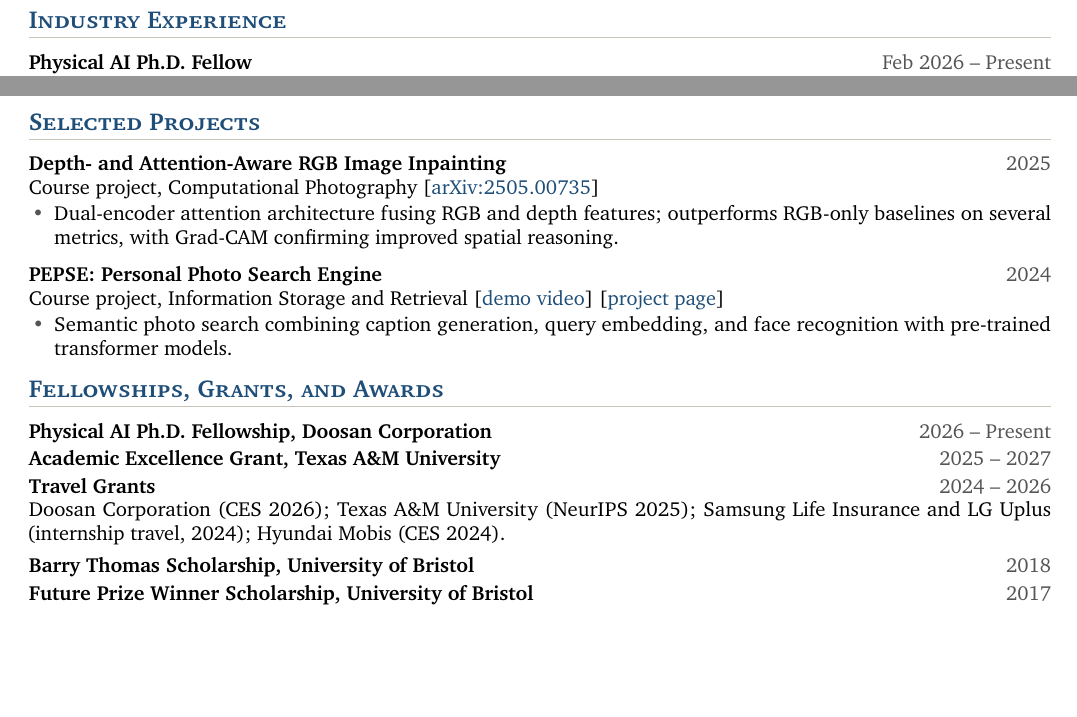
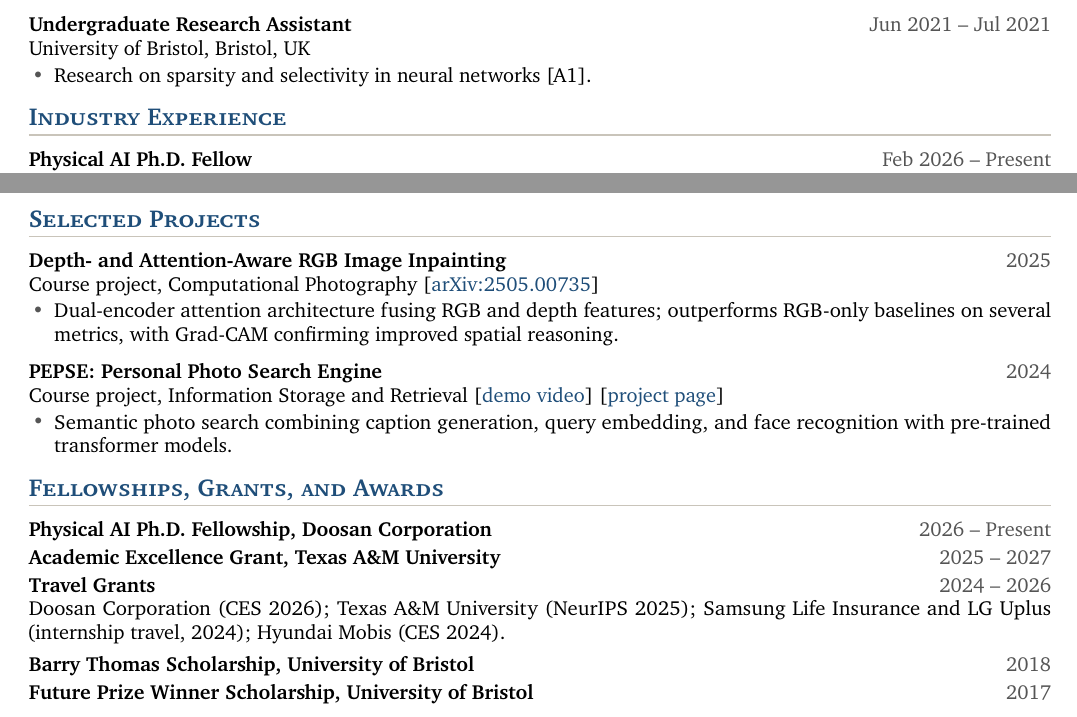
Before and after one commit to 7201krap/7201krap.github.io, a LaTeX CV (cv/cv.tex): two parts of page 2 of 2 before the commit and two parts of page 2 of 3 after it, joined at a grey line, cut at the place of the change, the shorter picture padded with empty space. Compiled offline with pdfLaTeX.

Commit message:
CV and site: add Bristol undergraduate research role; let the CV run past two pages
Co-Authored-By: Claude Opus 5.5 <noreply@anthropic.com>

```diff
--- a/cv/cv.tex
+++ b/cv/cv.tex
@@ -5,7 +5,7 @@
 \usepackage[T1]{fontenc}
 \usepackage[utf8]{inputenc}
 \usepackage[sups,scaled=1.02]{XCharter}
-\usepackage[margin=0.7in,top=0.5in,bottom=0.55in]{geometry}
+\usepackage[margin=0.7in,top=0.55in,bottom=0.6in]{geometry}
 \usepackage{titlesec}
 \usepackage{enumitem}
 \usepackage{xcolor}
@@ -33,7 +33,7 @@
 
 % Section headings: small caps, accent, thin rule
 \titleformat{\section}{\color{accent}\large\scshape\bfseries}{}{0pt}{}[{\color{rule}\titlerule[0.6pt]}]
-\titlespacing*{\section}{0pt}{7pt}{3pt}
+\titlespacing*{\section}{0pt}{8pt}{3pt}
 
 \setlist[itemize]{leftmargin=1.25em, itemsep=1pt, topsep=1pt, parsep=0pt, label=\textcolor{gray}{\textbullet}}
 
@@ -162,6 +162,12 @@ and learning-based control for physical systems.
   \item Organized a reinforcement learning seminar series for lab members, with lecture notes and code samples.
 \end{itemize}
 
+\entry{Undergraduate Research Assistant}{Jun 2021 -- Jul 2021}
+      {University of Bristol, Bristol, UK}
+\begin{itemize}
+  \item Research on sparsity and selectivity in neural networks [A1].
+\end{itemize}
+
 % ---------------- Industry Experience ----------------
 \section{Industry Experience}
 
@@ -233,6 +239,7 @@ Seminar on large language models, Yonsei University.
 \entryone{Future Prize Winner Scholarship, University of Bristol}{2017}
 
 % ---------------- Skills ----------------
+\needspace{6\baselineskip}
 \section{Skills}
 \begin{tabularx}{\textwidth}{@{}p{7.5em}X@{}}
   \textbf{Languages} & Python, Java, C/C++, SQL \\
```
Also changed, not shown: cv/cv.pdf, 1 other file.
